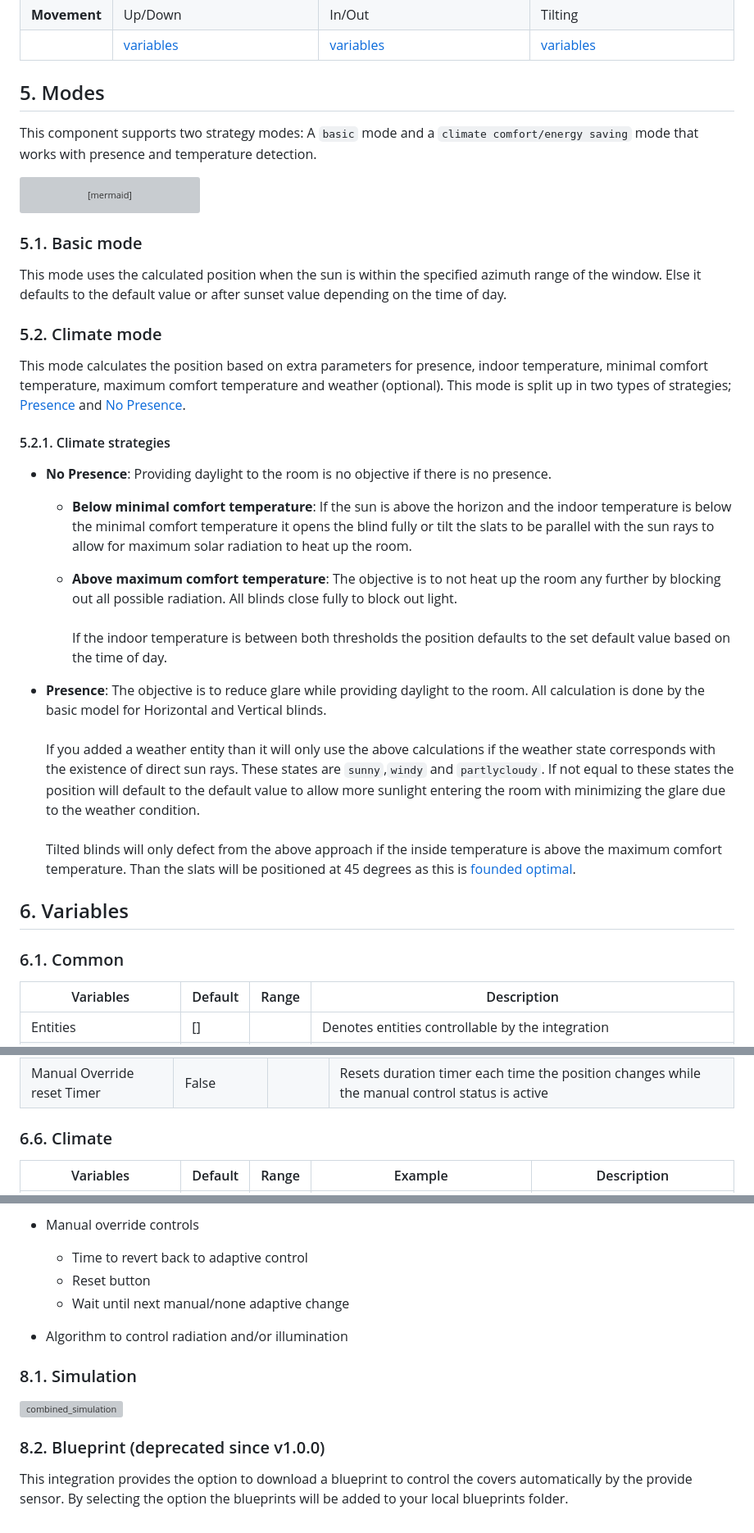
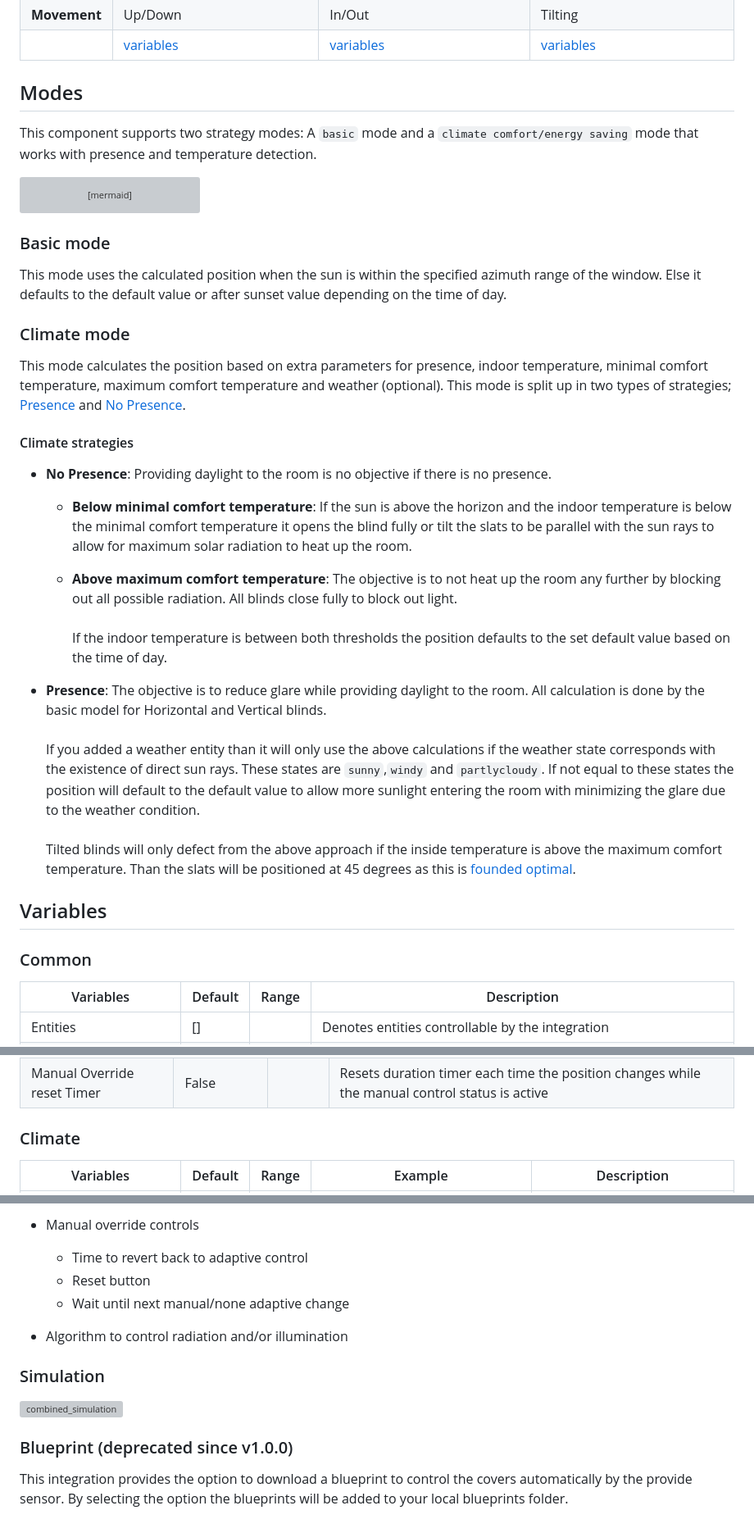
Before and after one commit to jrhubott/adaptive-cover, a Markdown page: README.md, 3 parts joined by grey strips. Shown at 82% size. Rendered like a GitHub page; grey boxes are pictures that could not be loaded.

````diff
--- a/README.md
+++ b/README.md
@@ -83,7 +84,7 @@ Each type has its own specific parameters to setup a sensor. To setup the sensor
 | **Movement** | Up/Down  | In/Out     | Tilting |
 |  | [variables]()  | [variables]()    | [variables]()  |
 
-## 5. <a name='Modes'></a>Modes
+## Modes
 
 This component supports two strategy modes: A `basic` mode and a `climate comfort/energy saving` mode that works with presence and temperature detection.
 
@@ -112,35 +113,35 @@ This component supports two strategy modes: A `basic` mode and a `climate comfor
         N --> D
 ```
 
-### 5.1. <a name='Basicmode'></a>Basic mode
+### Basic mode
 
 This mode uses the calculated position when the sun is within the specified azimuth range of the window. Else it defaults to the default value or after sunset value depending on the time of day.
 
-### 5.2. <a name='Climatemode'></a>Climate mode
+### Climate mode
 
 This mode calculates the position based on extra parameters for presence, indoor temperature, minimal comfort temperature, maximum comfort temperature and weather (optional).
 This mode is split up in two types of strategies; [Presence](https://github.com/basbruss/adaptive-cover?tab=readme-ov-file#presence) and [No Presence](https://github.com/basbruss/adaptive-cover?tab=readme-ov-file#no-presence).
 
-#### 5.2.1. <a name='Climatestrategies'></a>Climate strategies
+#### Climate strategies
 
-* **No Presence**:
+- **No Presence**:
 Providing daylight to the room is no objective if there is no presence.
 
-  * **Below minimal comfort temperature**:
+  - **Below minimal comfort temperature**:
 If the sun is above the horizon and the indoor temperature is below the minimal comfort temperature it opens the blind fully or tilt the slats to be parallel with the sun rays to allow for maximum solar radiation to heat up the room.
 
-  * **Above maximum comfort temperature**:
+  - **Above maximum comfort temperature**:
     The objective is to not heat up the room any further by blocking out all possible radiation. All blinds close fully to block out light. <br> <br>
     If the indoor temperature is between both thresholds the position defaults to the set default value based on the time of day.
 
-* **Presence**:
+- **Presence**:
 The objective is to reduce glare while providing daylight to the room. All calculation is done by the basic model for Horizontal and Vertical blinds. <br> <br>
 If you added a weather entity than it will only use the above calculations if the weather state corresponds with the existence of direct sun rays. These states are `sunny`,`windy` and `partlycloudy`. If not equal to these states the position will default to the default value to allow more sunlight entering the room with minimizing the glare due to the weather condition. <br><br>
 Tilted blinds will only defect from the above approach if the inside temperature is above the maximum comfort temperature. Than the slats will be positioned at 45 degrees as this is [founded optimal](https://www.mdpi.com/1996-1073/13/7/1731).
 
-## 6. <a name='Variables'></a>Variables
+## Variables
 
-### 6.1. <a name='Common'></a>Common
+### Common
 
 |     Variables     | Default| Range | Description |
 |----------|----------|------------|---------|
@@ -191,7 +192,7 @@ Tilted blinds will only defect from the above approach if the inside temperature
 | Manual Override Duration | `15 min` |   | Minimum duration for manual control status to remain active  |
 | Manual Override reset Timer  | False |   |  Resets duration timer each time the position changes while the manual control status is active  |
 
-### 6.6. <a name='Climate'></a>Climate
+### Climate
 
 |     Variables     | Default| Range |Example| Description |
 |----------|----------|------------|---------|---------|
@@ -232,16 +233,16 @@ When climate mode is setup you will also get these entities:
 
-* Manual override controls
-  * Time to revert back to adaptive control
-  * Reset button
-  * Wait until next manual/none adaptive change
+- Manual override controls
+  - Time to revert back to adaptive control
+  - Reset button
+  - Wait until next manual/none adaptive change
 
-* Algorithm to control radiation and/or illumination
+- Algorithm to control radiation and/or illumination
 
-### 8.1. <a name='Simulation'></a>Simulation
+### Simulation
 
 ![combined_simulation](custom_components/adaptive_cover/simulation/sim_plot.png)
 
-### 8.2. <a name='Blueprintdeprecatedsincev1.0.0'></a>Blueprint (deprecated since v1.0.0)
+### Blueprint (deprecated since v1.0.0)
 
 This integration provides the option to download a blueprint to control the covers automatically by the provide sensor.
 By selecting the option the blueprints will be added to your local blueprints folder.
````
Also changed, not shown: other parts of README.md (+50 -49 lines).
